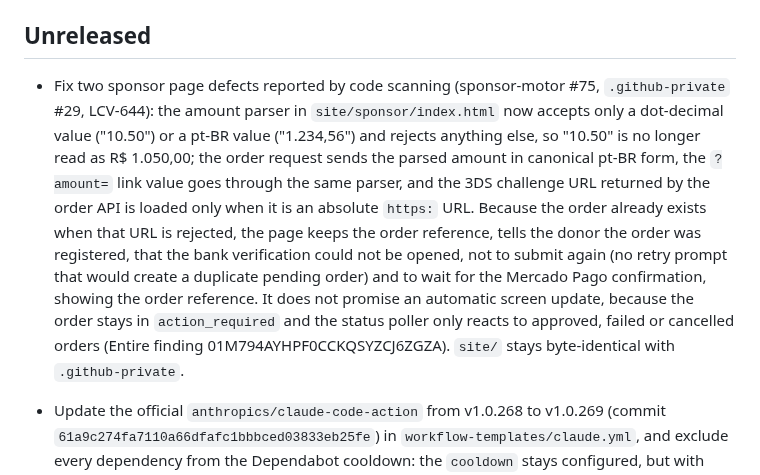
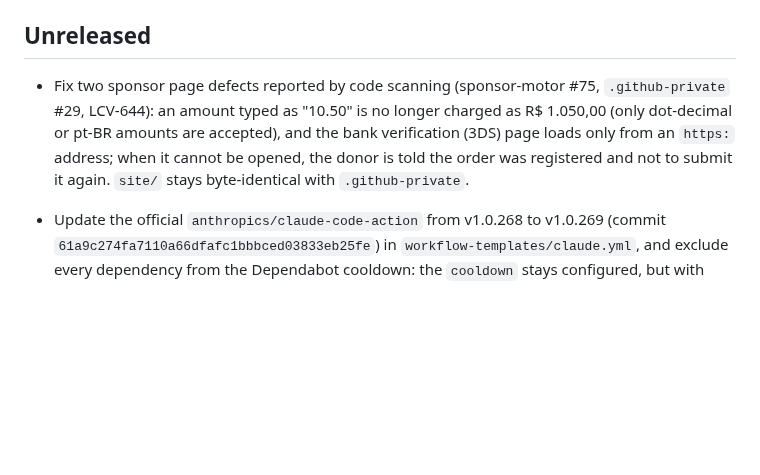
Before and after one commit to LCV-Ideas-Software/.github, a Markdown page: CHANGELOG.md, the part around the change. GitHub-like rendering; blank space fills up the shorter version.

Commit message:
docs(changelog): trim the sponsor fix entry
Address the Entire review finding (low) raised on the mirrored
.github-private change: the Unreleased entry for the sponsor page fix
was a 15-line paragraph narrating implementation details and citing an
internal review-tool finding ID, which means nothing to readers of the
governance changelog. Replace it with a short statement of the
user-visible outcome; the sponsor-motor #75, .github-private #29 and
LCV-644 references and the site/ parity note stay.

Refs: LCV-644

Co-Authored-By: Claude Opus 5.5 <noreply@anthropic.com>
Entire-Checkpoint: 01M795BA9VDQ1Q67Z0JNG2V05T

```diff
--- a/CHANGELOG.md
+++ b/CHANGELOG.md
@@ -15,21 +15,12 @@ presentation rule this organization applies to text meant for people
 ## Unreleased
 
 - Fix two sponsor page defects reported by code scanning (sponsor-motor #75,
-  `.github-private` #29, LCV-644): the amount parser in
-  `site/sponsor/index.html` now accepts only a dot-decimal value ("10.50") or a
-  pt-BR value ("1.234,56") and rejects anything else, so "10.50" is no longer
-  read as R$ 1.050,00; the order request sends the parsed amount in canonical
-  pt-BR form, the `?amount=` link value goes through the same parser, and the
-  3DS challenge URL returned by the order API is loaded only when it is an
-  absolute `https:` URL. Because the order already exists when that URL is
-  rejected, the page keeps the order reference, tells the donor the order was
-  registered, that the bank verification could not be opened, not to submit
-  again (no retry prompt that would create a duplicate pending order) and to
-  wait for the Mercado Pago confirmation, showing the order reference. It does
-  not promise an automatic screen update, because the order stays in
-  `action_required` and the status poller only reacts to approved, failed or
-  cancelled orders (Entire finding 01M794AYHPF0CCKQSYZCJ6ZGZA). `site/` stays
-  byte-identical with `.github-private`.
+  `.github-private` #29, LCV-644): an amount typed as "10.50" is no longer
+  charged as R$ 1.050,00 (only dot-decimal or pt-BR amounts are accepted), and
+  the bank verification (3DS) page loads only from an `https:` address; when it
+  cannot be opened, the donor is told the order was registered and not to
+  submit it again.
+  `site/` stays byte-identical with `.github-private`.
 
 - Update the official `anthropics/claude-code-action` from v1.0.268 to v1.0.269
   (commit `61a9c274fa7110a66dfafc1bbbced03833eb25fe`) in
```
